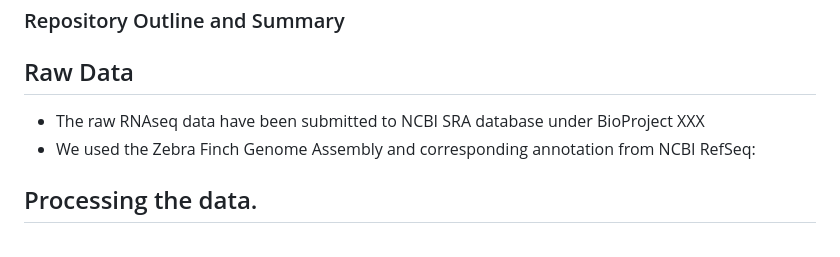
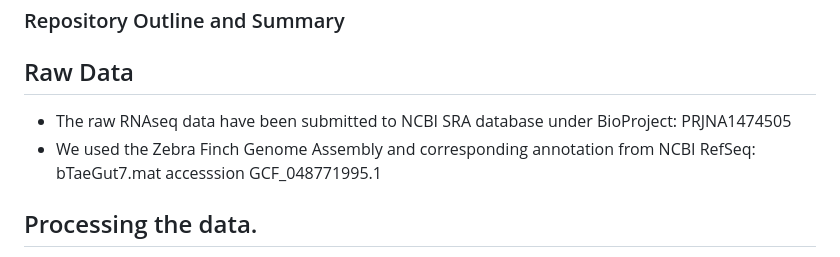
Before and after one commit to Schwartz-Lab-at-Auburn/ZebraFinch_ReducedHeatTolerance_in_PubescentFemales, a Markdown page: RNAseq_Analyses/Bioinformatics/ReadMe_Bioinformatics.md, the part around the change. GitHub-like rendering.

```diff
--- a/RNAseq_Analyses/Bioinformatics/ReadMe_Bioinformatics.md
+++ b/RNAseq_Analyses/Bioinformatics/ReadMe_Bioinformatics.md
@@ -2,8 +2,9 @@
 
 ### Repository Outline and Summary
 ## Raw Data
-- The raw RNAseq data have been submitted to NCBI SRA database under BioProject XXX
-- We used the Zebra Finch Genome Assembly and corresponding annotation from NCBI RefSeq:
+- The raw RNAseq data have been submitted to NCBI SRA database under BioProject: PRJNA1474505
+- We used the Zebra Finch Genome Assembly and corresponding annotation from NCBI RefSeq: bTaeGut7.mat accesssion GCF_048771995.1
+
 
 ## Processing the data.
 Data were processed on a high performance computer. First, if an individual has two or more R1 and R2 files, then all the R1 files from a single individual were concatenated (cat) in to a single file, and all the R2 files from an indiviudal were concatenated into a single file.
```
